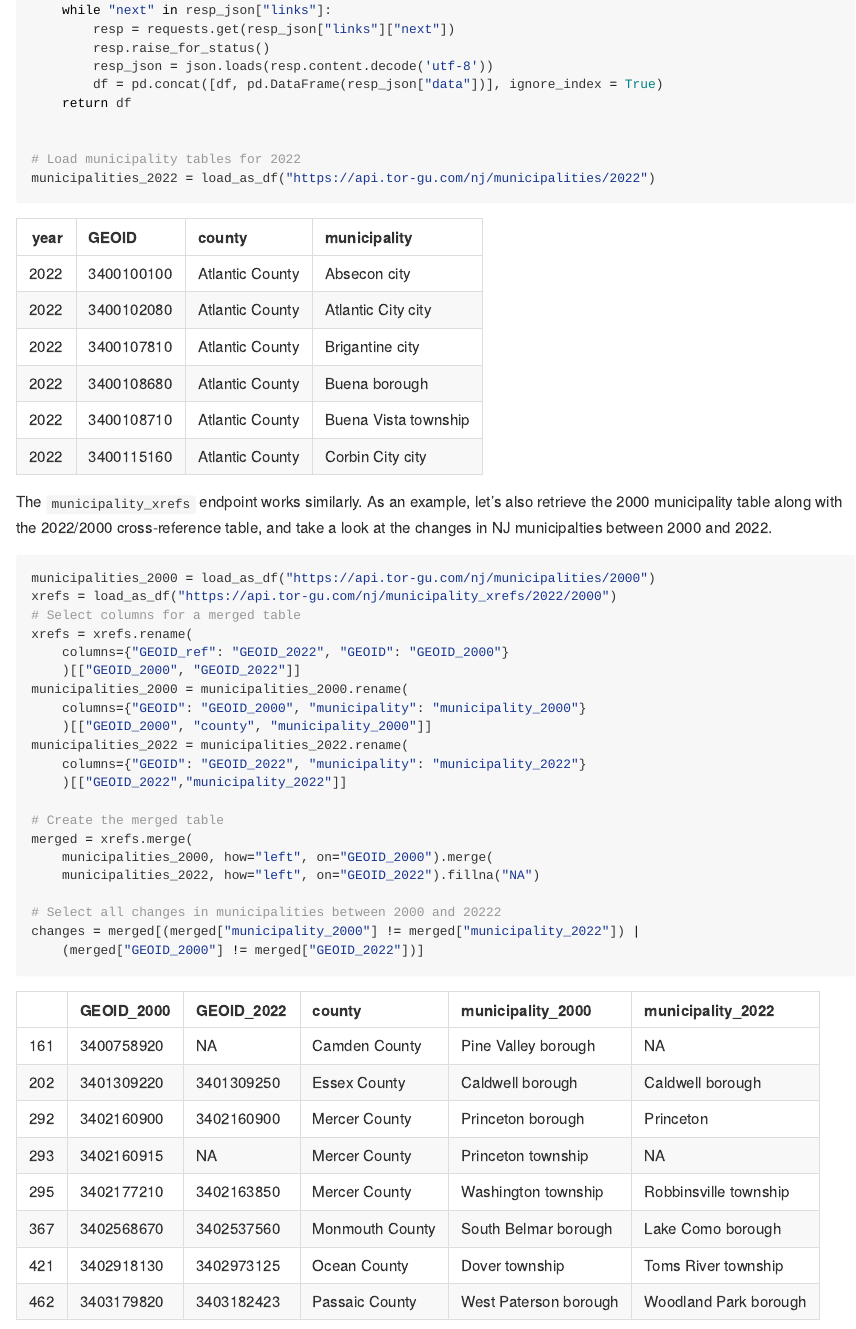
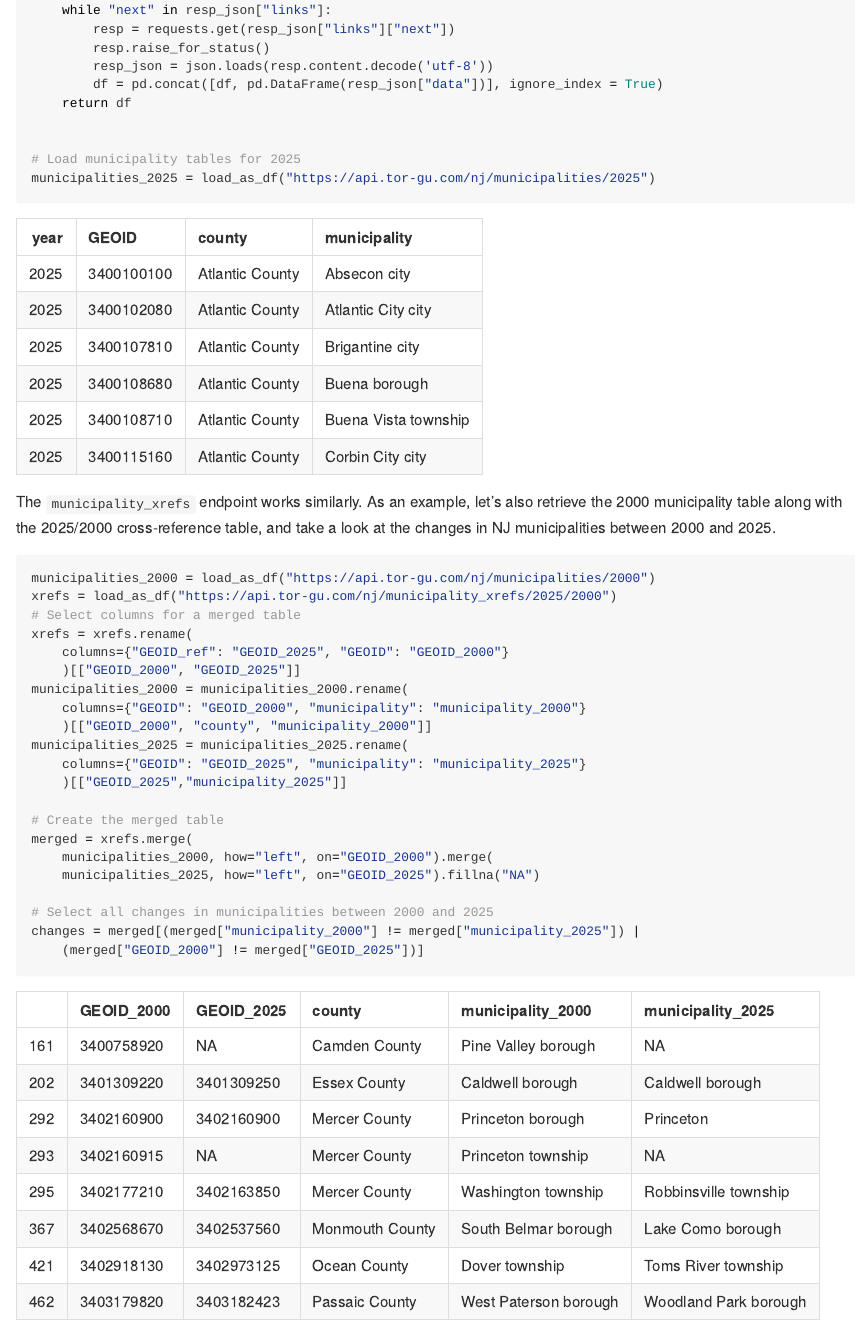
Before and after one commit to tor-gu/njmunicipalities-api, an R Markdown document (README.Rmd): the page in a window 1100 px wide, from 890 px down. The pictures show the output file README.md that the author committed with the source, drawn offline in the style of GitHub.

Commit message:
Update and rebuild READMEs

````diff
--- a/README.Rmd
+++ b/README.Rmd
@@ -48,39 +48,39 @@ def load_as_df(url):
 	return df
 
 
-# Load municipality tables for 2022
-municipalities_2022 = load_as_df("https://api.tor-gu.com/nj/municipalities/2022")
+# Load municipality tables for 2025
+municipalities_2025 = load_as_df("https://api.tor-gu.com/nj/municipalities/2025")
 ```
 ```{r echo=FALSE}
 library(reticulate)
-knitr::kable(head(py$municipalities_2022))
+knitr::kable(head(py$municipalities_2025))
 ```
 
 The `municipality_xrefs` endpoint works similarly. As an example, let's also retrieve the
-2000 municipality table along with the 2022/2000 cross-reference table, and take a look
-at the changes in NJ municipalties between 2000 and 2022.
+2000 municipality table along with the 2025/2000 cross-reference table, and take a look
+at the changes in NJ municipalities between 2000 and 2025.
 ```{python comment="", strip.white=TRUE}
 municipalities_2000 = load_as_df("https://api.tor-gu.com/nj/municipalities/2000")
-xrefs = load_as_df("https://api.tor-gu.com/nj/municipality_xrefs/2022/2000")
+xrefs = load_as_df("https://api.tor-gu.com/nj/municipality_xrefs/2025/2000")
 # Select columns for a merged table
 xrefs = xrefs.rename(
-	columns={"GEOID_ref": "GEOID_2022", "GEOID": "GEOID_2000"}
-	)[["GEOID_2000", "GEOID_2022"]]
+	columns={"GEOID_ref": "GEOID_2025", "GEOID": "GEOID_2000"}
+	)[["GEOID_2000", "GEOID_2025"]]
 municipalities_2000 = municipalities_2000.rename(
 	columns={"GEOID": "GEOID_2000", "municipality": "municipality_2000"}
 	)[["GEOID_2000", "county", "municipality_2000"]]
-municipalities_2022 = municipalities_2022.rename(
-	columns={"GEOID": "GEOID_2022", "municipality": "municipality_2022"}
-	)[["GEOID_2022","municipality_2022"]]
+municipalities_2025 = municipalities_2025.rename(
+	columns={"GEOID": "GEOID_2025", "municipality": "municipality_2025"}
+	)[["GEOID_2025","municipality_2025"]]
 
 # Create the merged table
 merged = xrefs.merge(
 	municipalities_2000, how="left", on="GEOID_2000").merge(
-	municipalities_2022, how="left", on="GEOID_2022").fillna("NA")
+	municipalities_2025, how="left", on="GEOID_2025").fillna("NA")
 
-# Select all changes in municipalities between 2000 and 20222
-changes = merged[(merged["municipality_2000"] != merged["municipality_2022"]) |
-	(merged["GEOID_2000"] != merged["GEOID_2022"])]
+# Select all changes in municipalities between 2000 and 2025
+changes = merged[(merged["municipality_2000"] != merged["municipality_2025"]) |
+	(merged["GEOID_2000"] != merged["GEOID_2025"])]
 ```
 ```{r echo=FALSE}
 knitr::kable(py$changes)
````
Also changed, not shown: README.md, README.Rmd (4 more changed lines).
